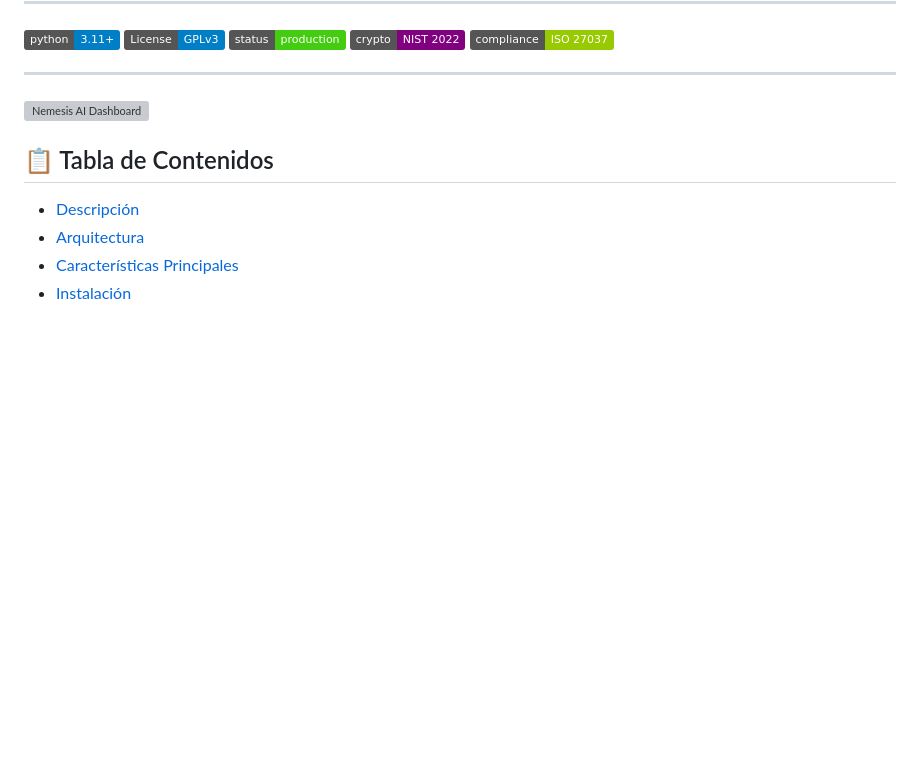
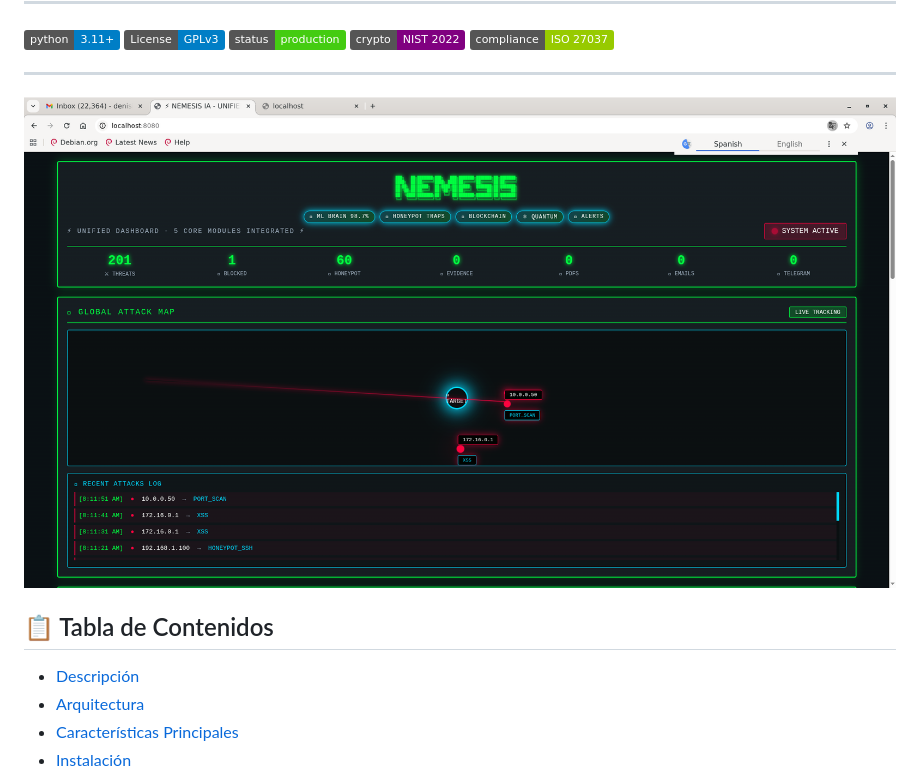
Before and after one commit to Denisijcu/nemesis_ai, a Markdown page: README.md, the part around the change. GitHub-like rendering; badges without logos; blank space fills up the shorter version; grey boxes are pictures that could not be loaded.

Commit message:
Update dashboard screenshot in README
Updated the dashboard screenshot to the latest version.

```diff
--- a/README.md
+++ b/README.md
@@ -24,7 +24,7 @@
 
 ---
 
-![Nemesis AI Dashboard](docs/Screenshot_2025-08_08-11-56.png)
+![Nemesis AI Dashboard](docs/Screenshot_2025-12-08_08-11-56.png)
 
 ## 📋 Tabla de Contenidos
 
```
